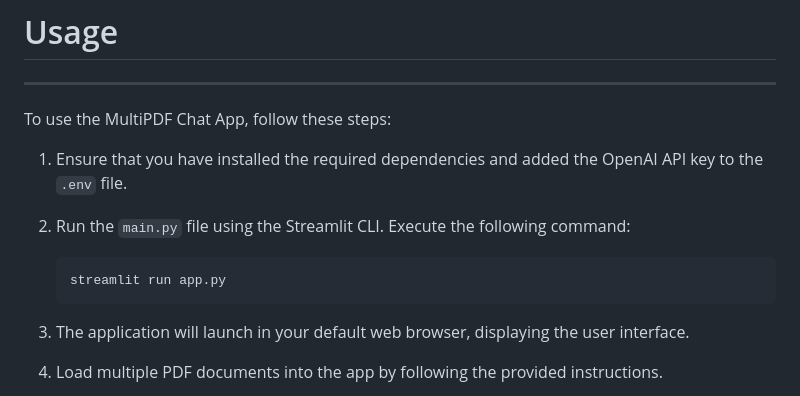
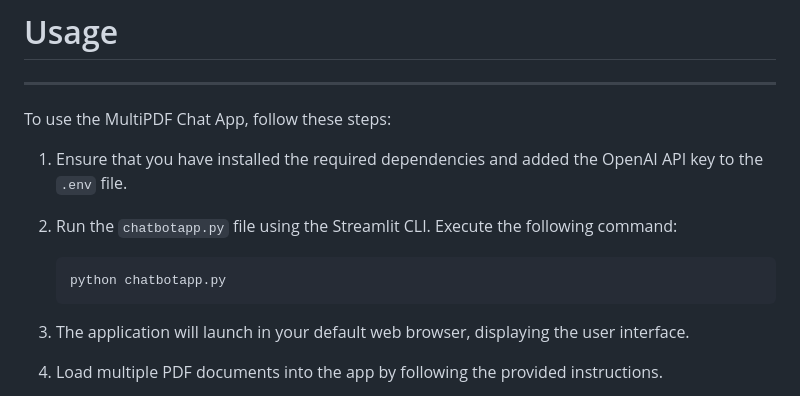
Before and after one commit to 22038809-QICHYE/Mobile-Team-care-Deprescribing-Application-with-Gen-AI-ChatBot, a Markdown page: README.md, the part around the change. GitHub-like rendering.

````diff
--- a/README.md
+++ b/README.md
@@ -58,9 +58,9 @@ To use the MultiPDF Chat App, follow these steps:
 
 1. Ensure that you have installed the required dependencies and added the OpenAI API key to the `.env` file.
 
-2. Run the `main.py` file using the Streamlit CLI. Execute the following command:
+2. Run the `chatbotapp.py` file using the Streamlit CLI. Execute the following command:
    ```
-   streamlit run app.py
+   python chatbotapp.py
    ```
 
 3. The application will launch in your default web browser, displaying the user interface.
````
